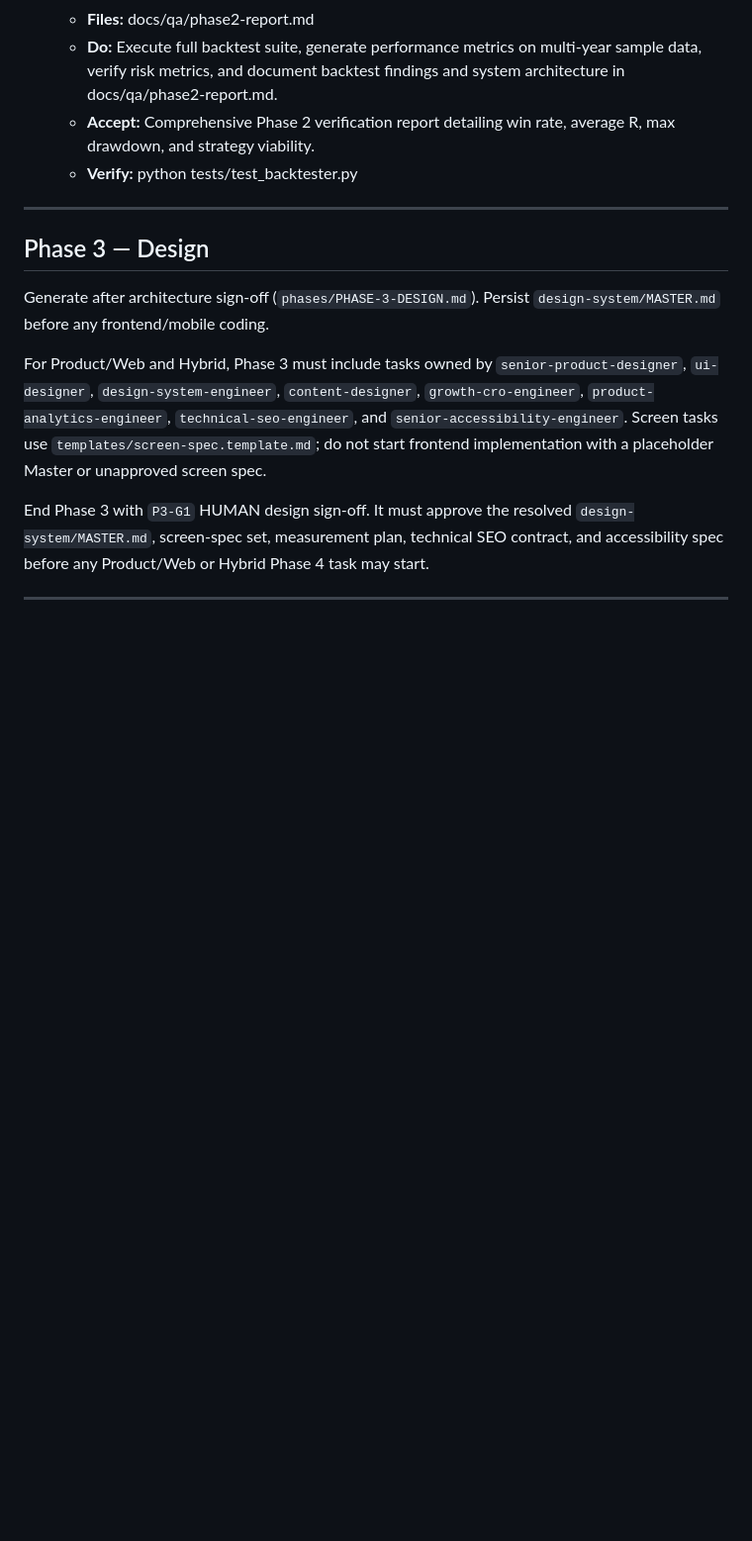
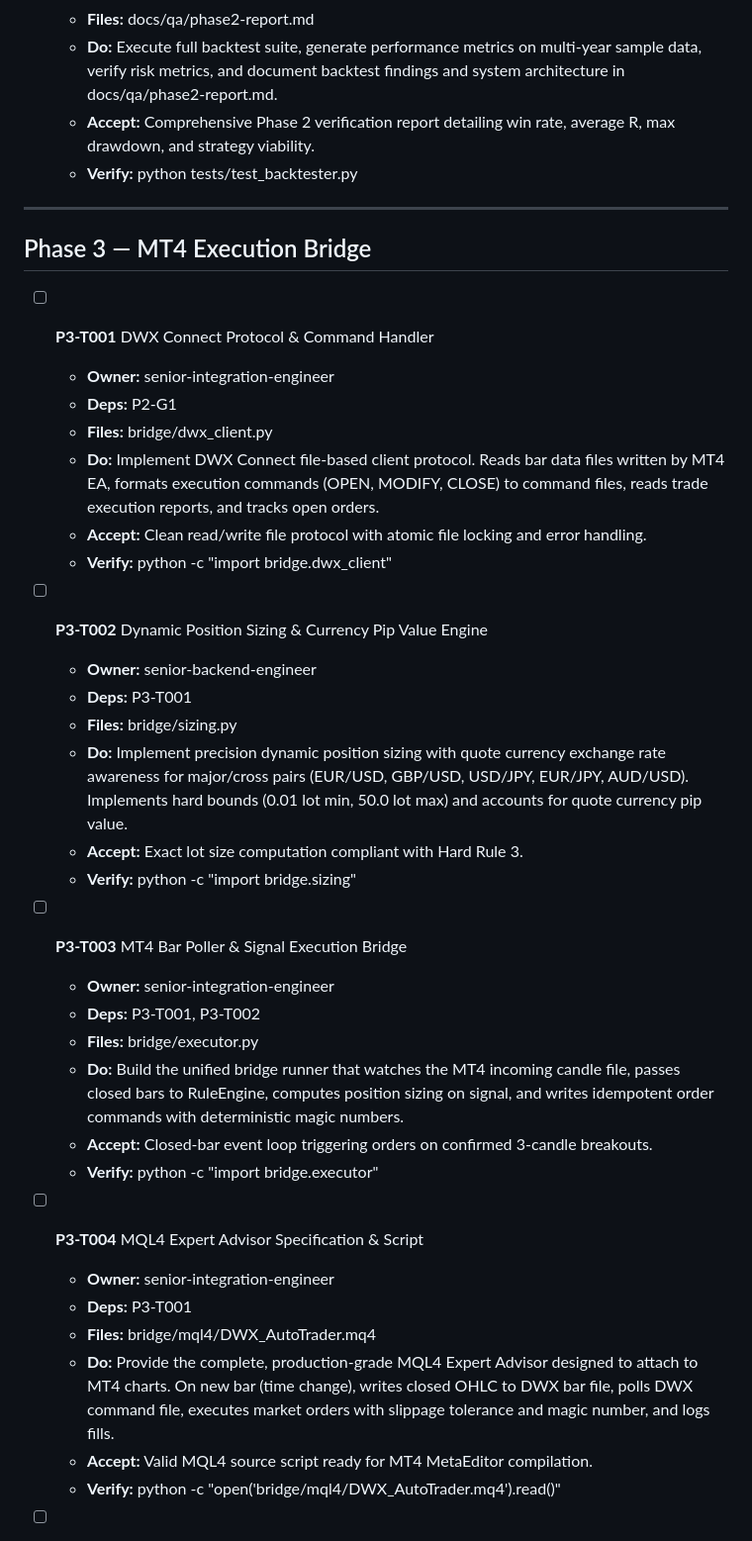
Before and after one commit to akramrafid/AK-FX-Trading, a Markdown page: ToDos.md, the part around one of its changes. Shown at 99% size. Rendered like a GitHub page; blank space fills up the shorter version.

Commit message:
docs(plan): populate Phase 3 MT4 bridge tasks in ToDos

```diff
--- a/ToDos.md
+++ b/ToDos.md
@@ -171,10 +171,37 @@ Each review-only gate files Critical/High findings as new `-F` tasks and stays u
 
 ---
 
-## Phase 3 — Design
+## Phase 3 — MT4 Execution Bridge
 
-Generate after architecture sign-off (`phases/PHASE-3-DESIGN.md`). Persist `design-system/MASTER.md` before any frontend/mobile coding.
+- [ ] **P3-T001** DWX Connect Protocol & Command Handler
+  - **Owner:** senior-integration-engineer
+  - **Deps:** P2-G1
+  - **Files:** bridge/dwx_client.py
+  - **Do:** Implement DWX Connect file-based client protocol. Reads bar data files written by MT4 EA, formats execution commands (OPEN, MODIFY, CLOSE) to command files, reads trade execution reports, and tracks open orders.
+  - **Accept:** Clean read/write file protocol with atomic file locking and error handling.
+  - **Verify:** python -c "import bridge.dwx_client"
 
-For Product/Web and Hybrid, Phase 3 must include tasks owned by `senior-product-designer`, `ui-designer`, `design-system-engineer`, `content-designer`, `growth-cro-engineer`, `product-analytics-engineer`, `technical-seo-engineer`, and `senior-accessibility-engineer`. Screen tasks use `templates/screen-spec.template.md`; do not start frontend implementation with a placeholder Master or unapproved screen spec.
+- [ ] **P3-T002** Dynamic Position Sizing & Currency Pip Value Engine
+  - **Owner:** senior-backend-engineer
+  - **Deps:** P3-T001
+  - **Files:** bridge/sizing.py
+  - **Do:** Implement precision dynamic position sizing with quote currency exchange rate awareness for major/cross pairs (EUR/USD, GBP/USD, USD/JPY, EUR/JPY, AUD/USD). Implements hard bounds (0.01 lot min, 50.0 lot max) and accounts for quote currency pip value.
+  - **Accept:** Exact lot size computation compliant with Hard Rule 3.
+  - **Verify:** python -c "import bridge.sizing"
 
-End Phase 3 with `P3-G1` HUMAN design sign-off. It must approve the resolved `design-system/MASTER.md`, screen-spec set, measurement plan, technical SEO contract, and accessibility spec before any Product/Web or Hybrid Phase 4 task may start.
+- [ ] **P3-T003** MT4 Bar Poller & Signal Execution Bridge
+  - **Owner:** senior-integration-engineer
+  - **Deps:** P3-T001, P3-T002
+  - **Files:** bridge/executor.py
+  - **Do:** Build the unified bridge runner that watches the MT4 incoming candle file, passes closed bars to RuleEngine, computes position sizing on signal, and writes idempotent order commands with deterministic magic numbers.
+  - **Accept:** Closed-bar event loop triggering orders on confirmed 3-candle breakouts.
+  - **Verify:** python -c "import bridge.executor"
+
+- [ ] **P3-T004** MQL4 Expert Advisor Specification & Script
+  - **Owner:** senior-integration-engineer
+  - **Deps:** P3-T001
+  - **Files:** bridge/mql4/DWX_AutoTrader.mq4
+  - **Do:** Provide the complete, production-grade MQL4 Expert Advisor designed to attach to MT4 charts. On new bar (time change), writes closed OHLC to DWX bar file, polls DWX command file, executes market orders with slippage tolerance and magic number, and logs fills.
+  - **Accept:** Valid MQL4 source script ready for MT4 MetaEditor compilation.
+  - **Verify:** python -c "open('bridge/mql4/DWX_AutoTrader.mq4').read()"
+
```
Also changed, not shown: other parts of ToDos.md (+15 -0 lines).
